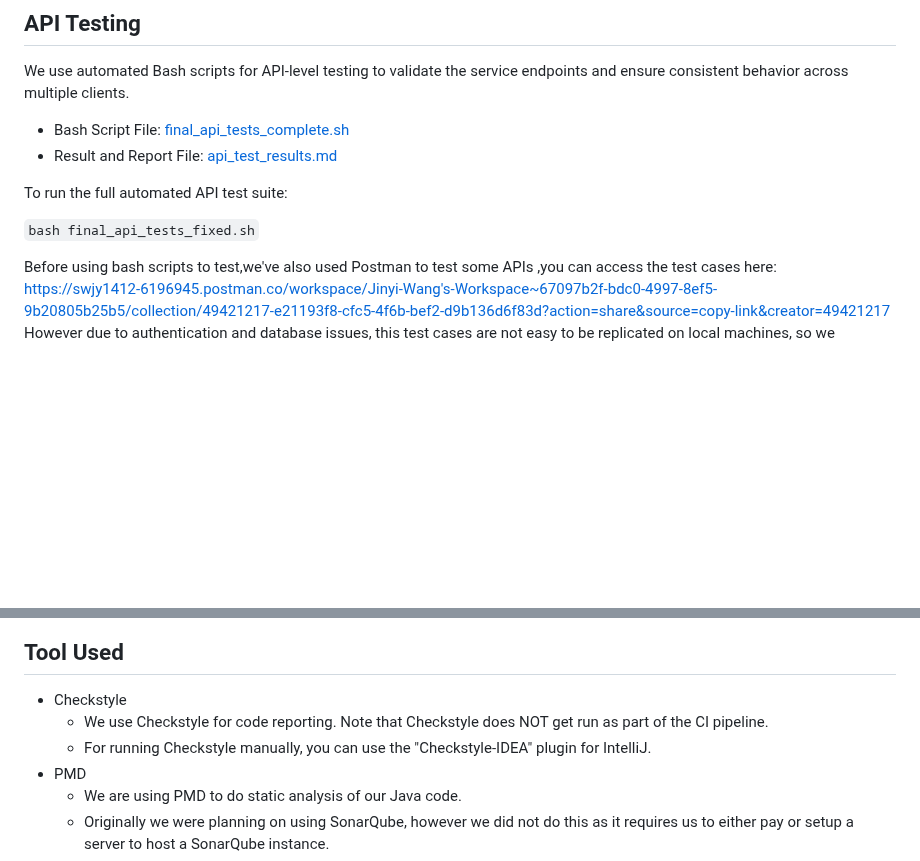
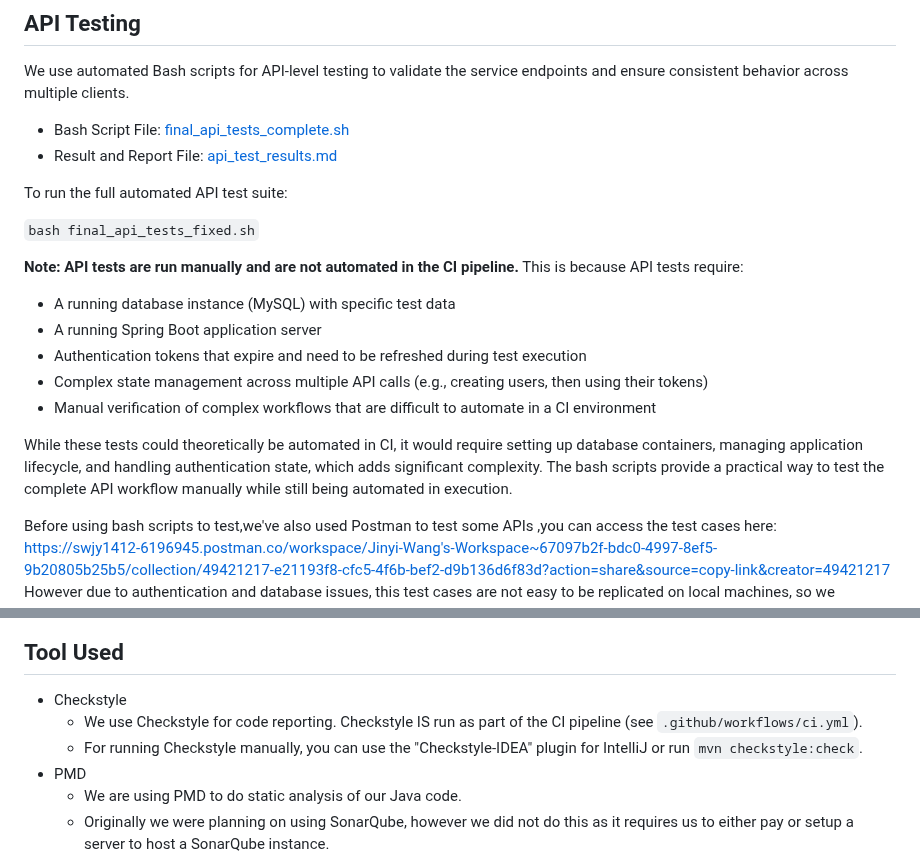
Before and after one commit to flyingcloud4156/flyingcloud-4156-project, a Markdown page: README.md, 2 parts joined by grey strips. GitHub-like rendering; blank space fills up the shorter version.

```diff
--- a/README.md
+++ b/README.md
@@ -265,6 +265,15 @@ To run the full automated API test suite:
 
 <code>bash final_api_tests_fixed.sh</code>
 
+**Note: API tests are run manually and are not automated in the CI pipeline.** This is because API tests require:
+- A running database instance (MySQL) with specific test data
+- A running Spring Boot application server
+- Authentication tokens that expire and need to be refreshed during test execution
+- Complex state management across multiple API calls (e.g., creating users, then using their tokens)
+- Manual verification of complex workflows that are difficult to automate in a CI environment
+
+While these tests could theoretically be automated in CI, it would require setting up database containers, managing application lifecycle, and handling authentication state, which adds significant complexity. The bash scripts provide a practical way to test the complete API workflow manually while still being automated in execution.
+
 Before using bash scripts to test,we've also used Postman to test some APIs ,you can access the test cases here: https://swjy1412-6196945.postman.co/workspace/Jinyi-Wang's-Workspace~67097b2f-bdc0-4997-8ef5-9b20805b25b5/collection/49421217-e21193f8-cfc5-4f6b-bef2-d9b136d6f83d?action=share&source=copy-link&creator=49421217
 However due to authentication and database issues, this test cases are not easy to be replicated on local machines, so we switched to using bash scripts.
 
@@ -286,8 +295,8 @@ We used the command <code>mvn checktyle:check</code> to check the style of our c
 
 ## Tool Used
 * Checkstyle
-  * We use Checkstyle for code reporting. Note that Checkstyle does NOT get run as part of the CI pipeline.
-  * For running Checkstyle manually, you can use the "Checkstyle-IDEA" plugin for IntelliJ.
+  * We use Checkstyle for code reporting. Checkstyle IS run as part of the CI pipeline (see `.github/workflows/ci.yml`).
+  * For running Checkstyle manually, you can use the "Checkstyle-IDEA" plugin for IntelliJ or run `mvn checkstyle:check`.
 * PMD
   * We are using PMD to do static analysis of our Java code.
   * Originally we were planning on using SonarQube, however we did not do this as it requires us to either pay or setup a server to host a SonarQube instance.
```
